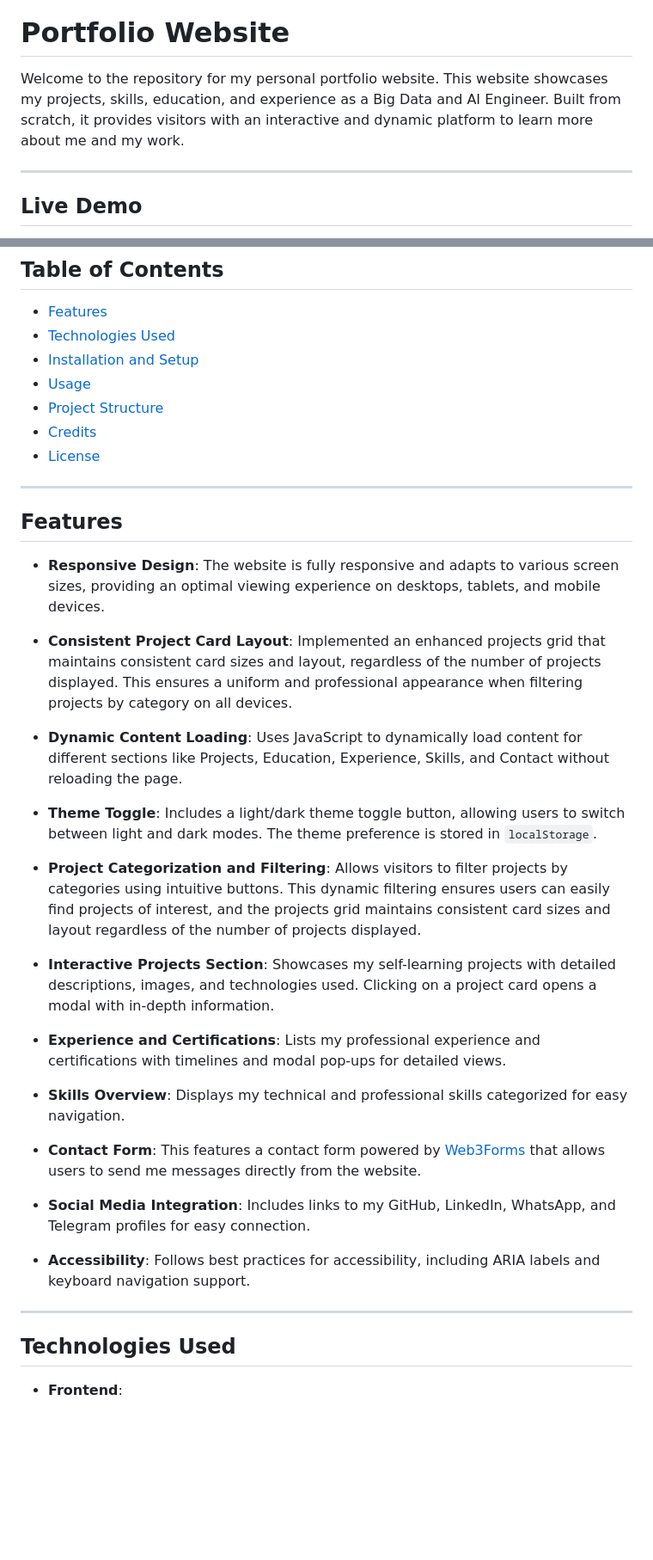
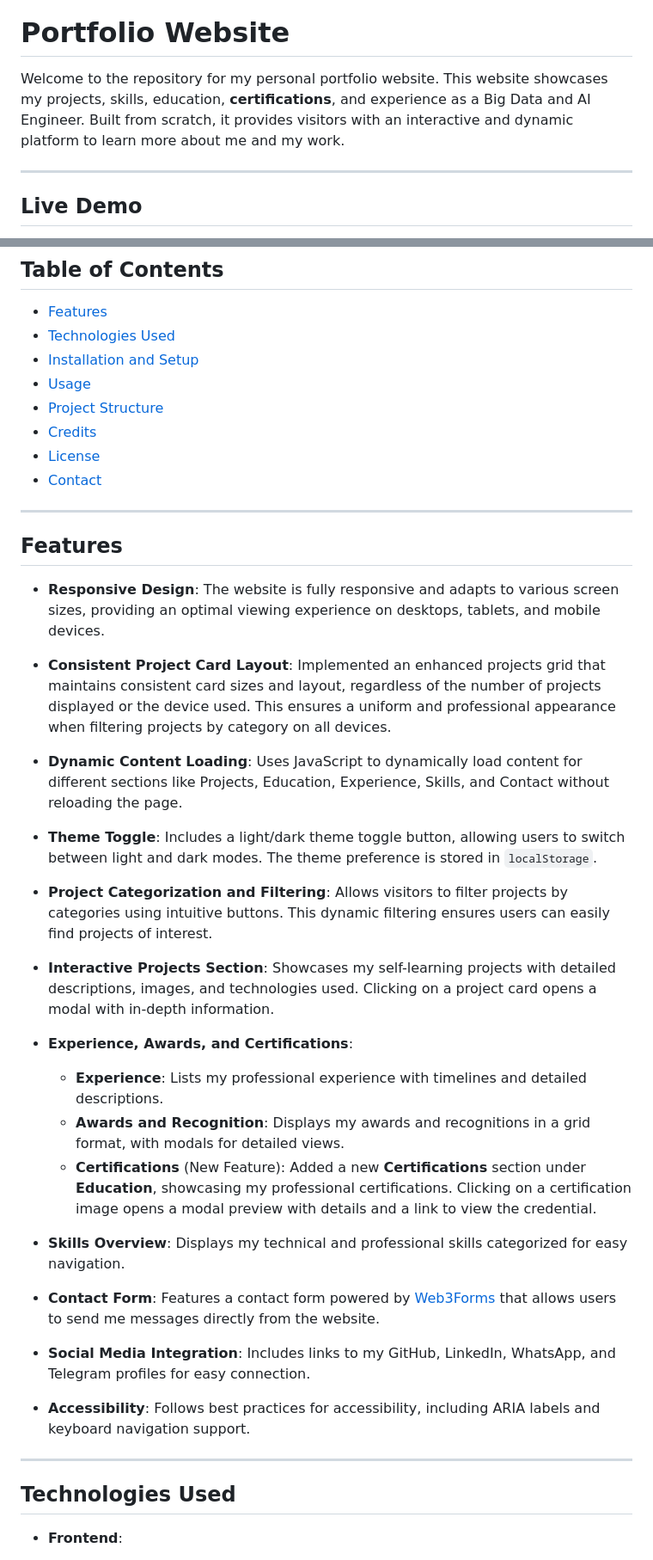
Before and after one commit to hoz-efa/hoz-efa.github.io, a Markdown page: README.md, 2 parts joined by grey strips. Shown at 86% size. Rendered like a GitHub page; blank space fills up the shorter version.

```diff
--- a/README.md
+++ b/README.md
@@ -5,7 +5,7 @@
 
 # Portfolio Website
 
-Welcome to the repository for my personal portfolio website. This website showcases my projects, skills, education, and experience as a Big Data and AI Engineer. Built from scratch, it provides visitors with an interactive and dynamic platform to learn more about me and my work.
+Welcome to the repository for my personal portfolio website. This website showcases my projects, skills, education, **certifications**, and experience as a Big Data and AI Engineer. Built from scratch, it provides visitors with an interactive and dynamic platform to learn more about me and my work.
 
 ---
 
@@ -29,6 +29,7 @@ Check out the live demo of the website:
 - [Project Structure](#project-structure)
 - [Credits](#credits)
 - [License](#license)
+- [Contact](#contact)
 
 ---
 
@@ -36,21 +37,25 @@ Check out the live demo of the website:
 
 - **Responsive Design**: The website is fully responsive and adapts to various screen sizes, providing an optimal viewing experience on desktops, tablets, and mobile devices.
 
-- **Consistent Project Card Layout**: Implemented an enhanced projects grid that maintains consistent card sizes and layout, regardless of the number of projects displayed. This ensures a uniform and professional appearance when filtering projects by category on all devices.
+- **Consistent Project Card Layout**: Implemented an enhanced projects grid that maintains consistent card sizes and layout, regardless of the number of projects displayed or the device used. This ensures a uniform and professional appearance when filtering projects by category on all devices.
 
 - **Dynamic Content Loading**: Uses JavaScript to dynamically load content for different sections like Projects, Education, Experience, Skills, and Contact without reloading the page.
 
 - **Theme Toggle**: Includes a light/dark theme toggle button, allowing users to switch between light and dark modes. The theme preference is stored in `localStorage`.
 
-- **Project Categorization and Filtering**: Allows visitors to filter projects by categories using intuitive buttons. This dynamic filtering ensures users can easily find projects of interest, and the projects grid maintains consistent card sizes and layout regardless of the number of projects displayed.
+- **Project Categorization and Filtering**: Allows visitors to filter projects by categories using intuitive buttons. This dynamic filtering ensures users can easily find projects of interest.
 
 - **Interactive Projects Section**: Showcases my self-learning projects with detailed descriptions, images, and technologies used. Clicking on a project card opens a modal with in-depth information.
 
-- **Experience and Certifications**: Lists my professional experience and certifications with timelines and modal pop-ups for detailed views.
+- **Experience, Awards, and Certifications**:
+
+  - **Experience**: Lists my professional experience with timelines and detailed descriptions.
+  - **Awards and Recognition**: Displays my awards and recognitions in a grid format, with modals for detailed views.
+  - **Certifications** (New Feature): Added a new **Certifications** section under **Education**, showcasing my professional certifications. Clicking on a certification image opens a modal preview with details and a link to view the credential.
 
 - **Skills Overview**: Displays my technical and professional skills categorized for easy navigation.
 
-- **Contact Form**: This features a contact form powered by [Web3Forms](https://web3forms.com/) that allows users to send me messages directly from the website.
+- **Contact Form**: Features a contact form powered by [Web3Forms](https://web3forms.com/) that allows users to send me messages directly from the website.
 
 - **Social Media Integration**: Includes links to my GitHub, LinkedIn, WhatsApp, and Telegram profiles for easy connection.
 
@@ -59,6 +64,7 @@ Check out the live demo of the website:
 ---
 
 ## Technologies Used
+
 - **Frontend**:
   - HTML5
   - CSS3
```
Also changed, not shown: other parts of README.md (+73 -31 lines).
